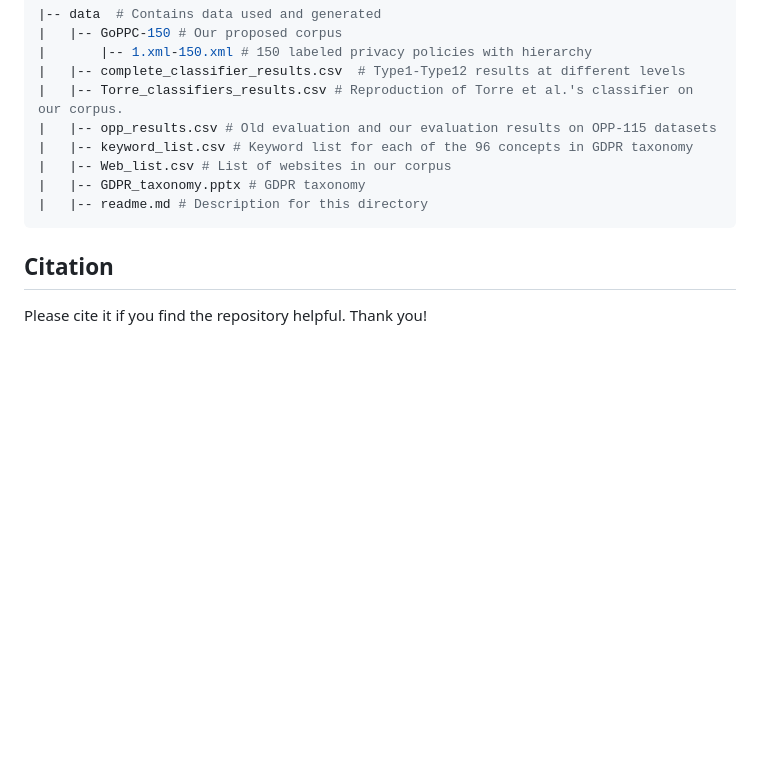
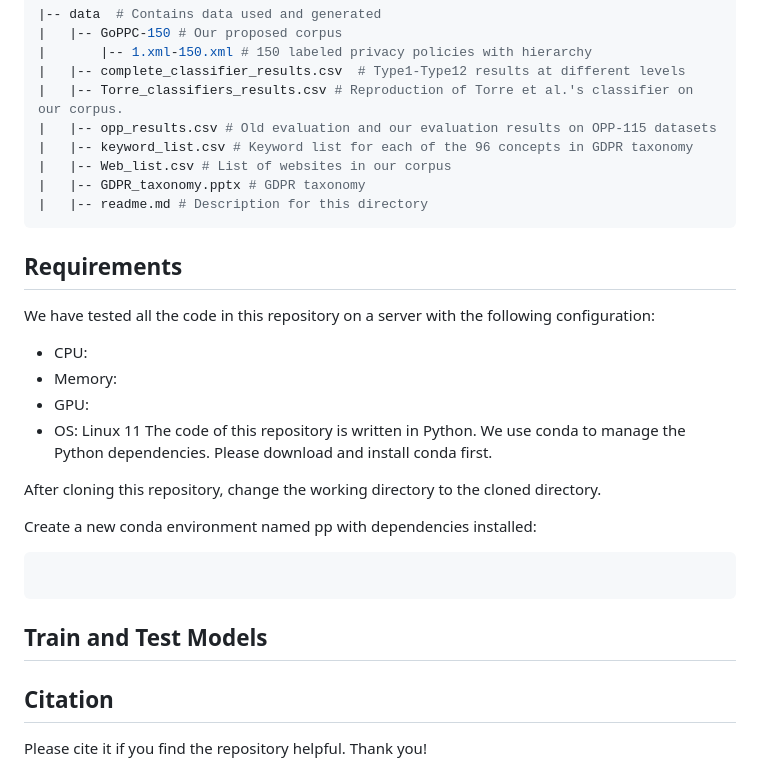
Before and after one commit to tp-sh/GDPR_privacy_policies, a Markdown page: README.md, the part around one of its changes. Drawn GitHub-style; blank space fills up the shorter version.

````diff
--- a/README.md
+++ b/README.md
@@ -46,6 +47,28 @@ less consideration of hierarchical information in privacy policies affect the co
 |   |-- readme.md # Description for this directory
 ```
 
+## Requirements
+
+We have tested all the code in this repository on a server with the following configuration:
+- CPU:
+- Memory:
+- GPU:
+- OS: Linux 11
+The code of this repository is written in Python. We use conda to manage the Python dependencies. Please download and install conda first.
+
+After cloning this repository, change the working directory to the cloned directory.
+
+Create a new conda environment named pp with dependencies installed:
+
+```
+
+```
+
+
+## Train and Test Models
+
+
+
 ## Citation
 
 Please cite it if you find the repository helpful. Thank you!
````
Also changed, not shown: other parts of README.md (+1 -0 lines).
